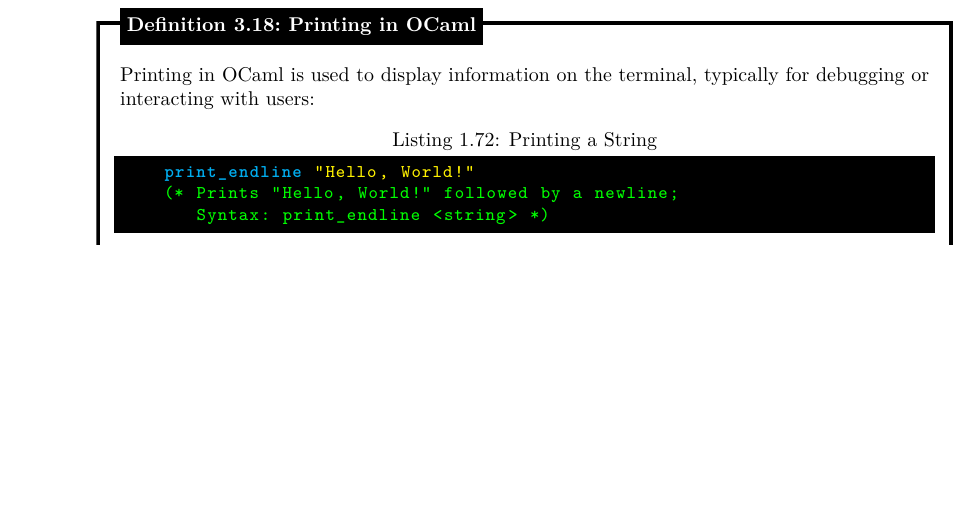
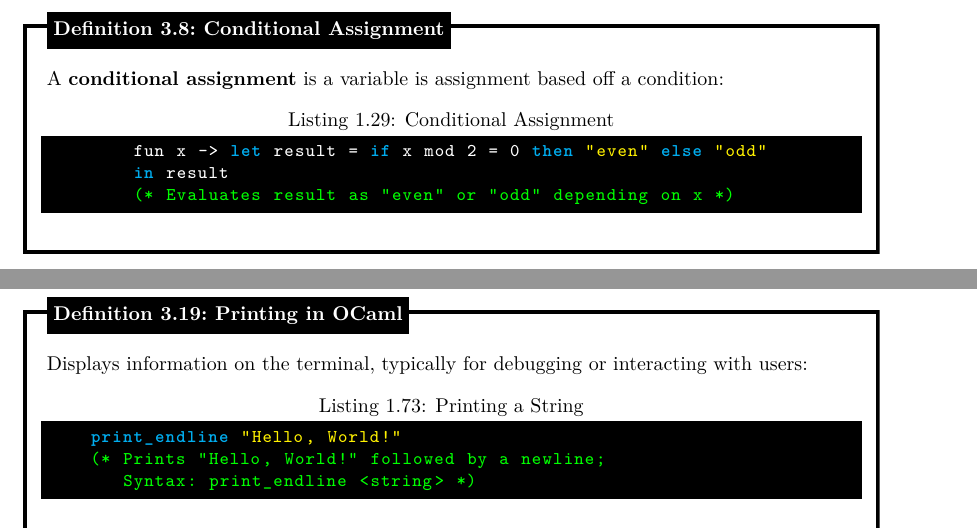
Before and after one commit to Concise-Works/Functional-Programming-Languages-Design, a LaTeX thesis (main.tex, which reads Sections/Func/Ocam.tex): part of page 40 of 45 before the commit and two parts of pages 29 and 39 of 44 after it, the two joined at a grey line, cut at the place of the change, the shorter picture padded with empty space. The pictures show the PDF file main.pdf that the author committed with the source.

Commit message:
conditional assignement added to if expressions and formatting

```diff
--- a/Sections/Func/Ocam.tex
+++ b/Sections/Func/Ocam.tex
@@ -367,7 +366,15 @@ In OCaml, \textbf{if-expressions} are used to conditionally evaluate expressions
             else "not divisible by 2 or 3"
     \end{lstlisting}
 \end{Def}
+\begin{Def}[Conditional Assignment]
 
+    A \textbf{conditional assignment} is a variable is assignment based off a condition:
+    \begin{lstlisting}[language=OCaml, caption={Conditional Assignment}, numbers=none]
+        fun x -> let result = if x mod 2 = 0 then "even" else "odd"
+        in result
+        (* Evaluates result as "even" or "odd" depending on x *)
+    \end{lstlisting}
+\end{Def}
 
 
 \newpage
@@ -782,13 +789,12 @@ Strings in OCaml are immutable and allow for various operations, such as concate
        Syntax: Char.uppercase_ascii <char> *)
     \end{lstlisting}
 
-    \end{Def}
+\end{Def}
 
 \newpage
-
 \begin{Def}[Printing in OCaml]
 
-    Printing in OCaml is used to display information on the terminal, typically for debugging or interacting with users:
+    Displays information on the terminal, typically for debugging or interacting with users:
 
     \begin{lstlisting}[language=OCaml, caption={Printing a String}, numbers=none]
     print_endline "Hello, World!"
```
Also changed, not shown: main.pdf, Sections/Func/Ocam.tex (1 more changed lines).
